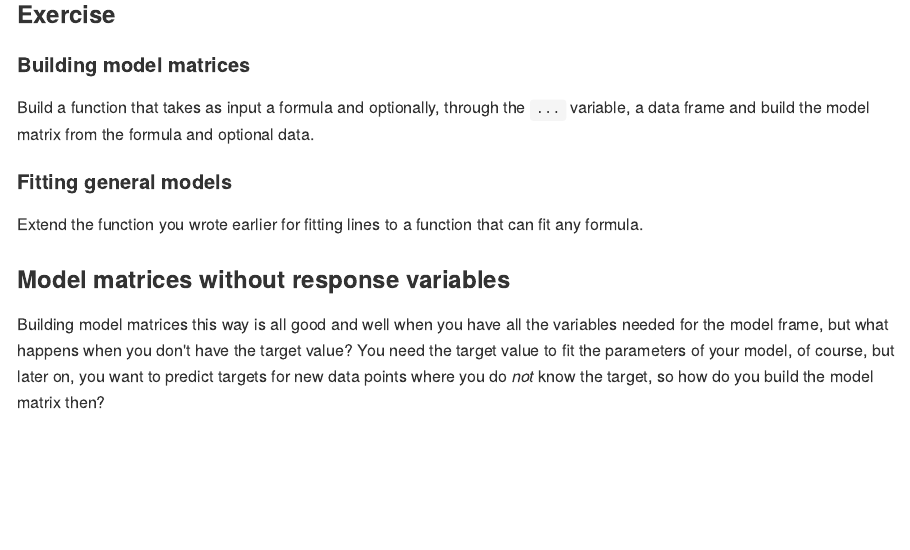
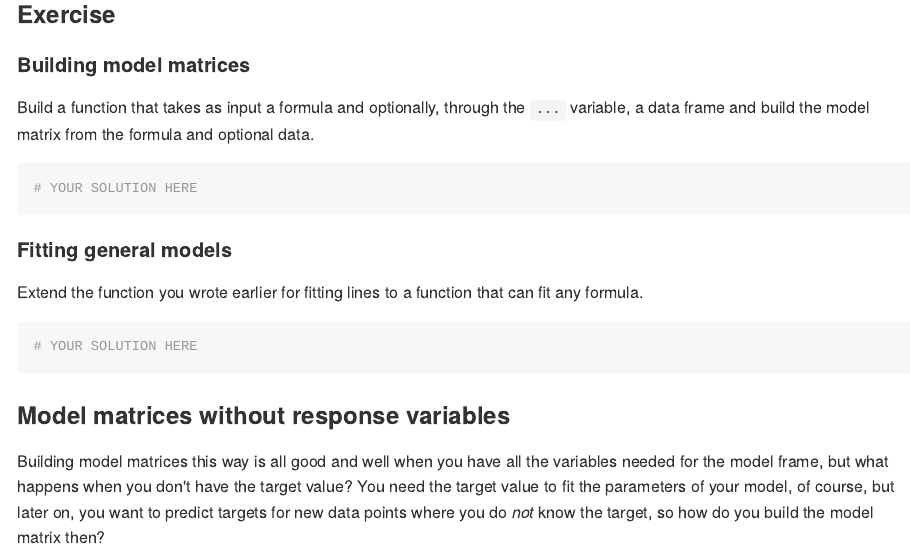
Before and after one commit to laurenejames/project-exercises-2-laurenejames, an R Markdown document (README.Rmd): the page in a window 1100 px wide, from 4030 px down. The pictures show the output file README.md that the author committed with the source, drawn offline in the style of GitHub.

Commit message:
Two more exercises

````diff
--- a/README.Rmd
+++ b/README.Rmd
@@ -100,9 +100,17 @@ model.response(frame.with.intercept)
 
 Build a function that takes as input a formula and optionally, through the `...` variable, a data frame and build the model matrix from the formula and optional data.
 
+```{r}
+# YOUR SOLUTION HERE
+```
+
 #### Fitting general models
 
 Extend the function you wrote earlier for fitting lines to a function that can fit any formula.
+
+```{r}
+# YOUR SOLUTION HERE
+```
 
 
 ### Model matrices without response variables
````
Also changed, not shown: README.md.
